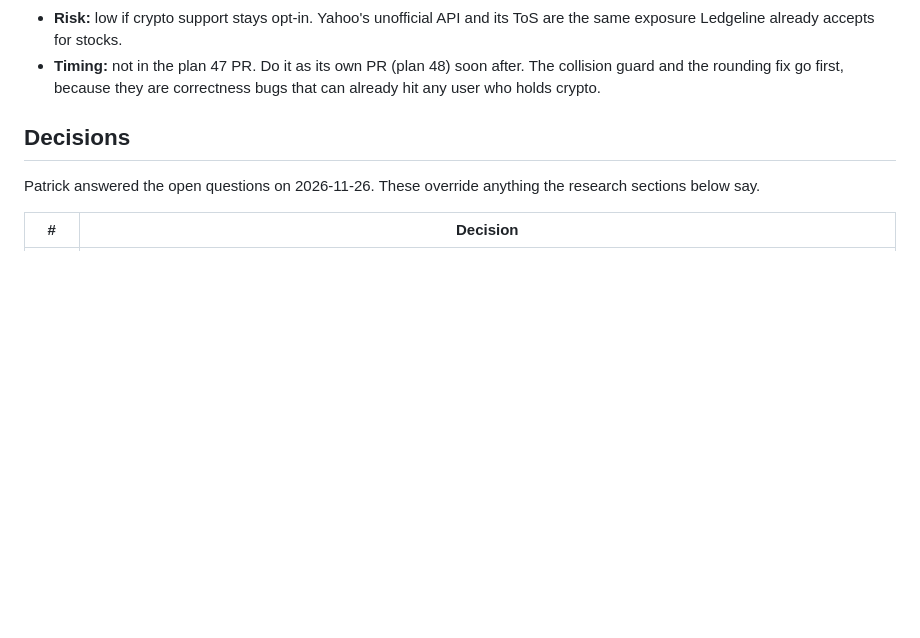
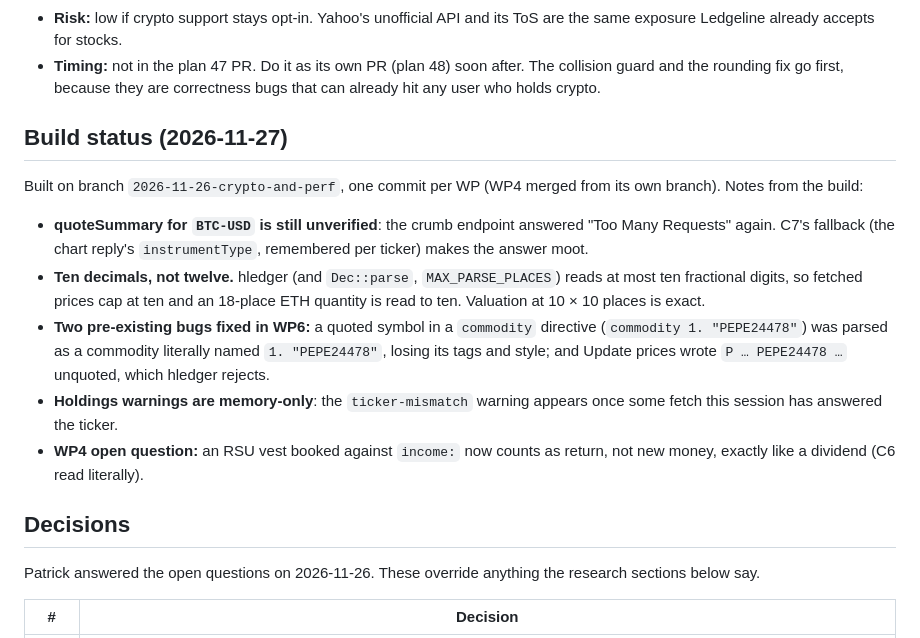
Before and after one commit to zmre/ledgeline, a Markdown page: plans/48-crypto-holdings-research.md, the part around the change. Drawn GitHub-style; blank space fills up the shorter version.

```diff
--- a/plans/48-crypto-holdings-research.md
+++ b/plans/48-crypto-holdings-research.md
@@ -30,6 +30,26 @@ already works is documented in `docs/holdings/crypto.md` (shipped with plan
 - **Timing:** not in the plan 47 PR. Do it as its own PR (plan 48) soon after.
   The collision guard and the rounding fix go first, because they are
   correctness bugs that can already hit any user who holds crypto.
+
+## Build status (2026-11-27)
+
+Built on branch `2026-11-26-crypto-and-perf`, one commit per WP (WP4 merged
+from its own branch). Notes from the build:
+
+- **quoteSummary for `BTC-USD` is still unverified**: the crumb endpoint
+  answered "Too Many Requests" again. C7's fallback (the chart reply's
+  `instrumentType`, remembered per ticker) makes the answer moot.
+- **Ten decimals, not twelve.** hledger (and `Dec::parse`, `MAX_PARSE_PLACES`)
+  reads at most ten fractional digits, so fetched prices cap at ten and an
+  18-place ETH quantity is read to ten. Valuation at 10 × 10 places is exact.
+- **Two pre-existing bugs fixed in WP6:** a quoted symbol in a `commodity`
+  directive (`commodity 1. "PEPE24478"`) was parsed as a commodity literally
+  named `1. "PEPE24478"`, losing its tags and style; and Update prices wrote
+  `P … PEPE24478 …` unquoted, which hledger rejects.
+- **Holdings warnings are memory-only**: the `ticker-mismatch` warning appears
+  once some fetch this session has answered the ticker.
+- **WP4 open question:** an RSU vest booked against `income:` now counts as
+  return, not new money, exactly like a dividend (C6 read literally).
 
 ## Decisions
 
```
Also changed, not shown: docs/holdings/crypto.md (+7 -2 lines), web/docs-screenshots/MANIFEST.md (+1 -0 lines), docs/holdings/images/crypto.png (added), 12 other files.
